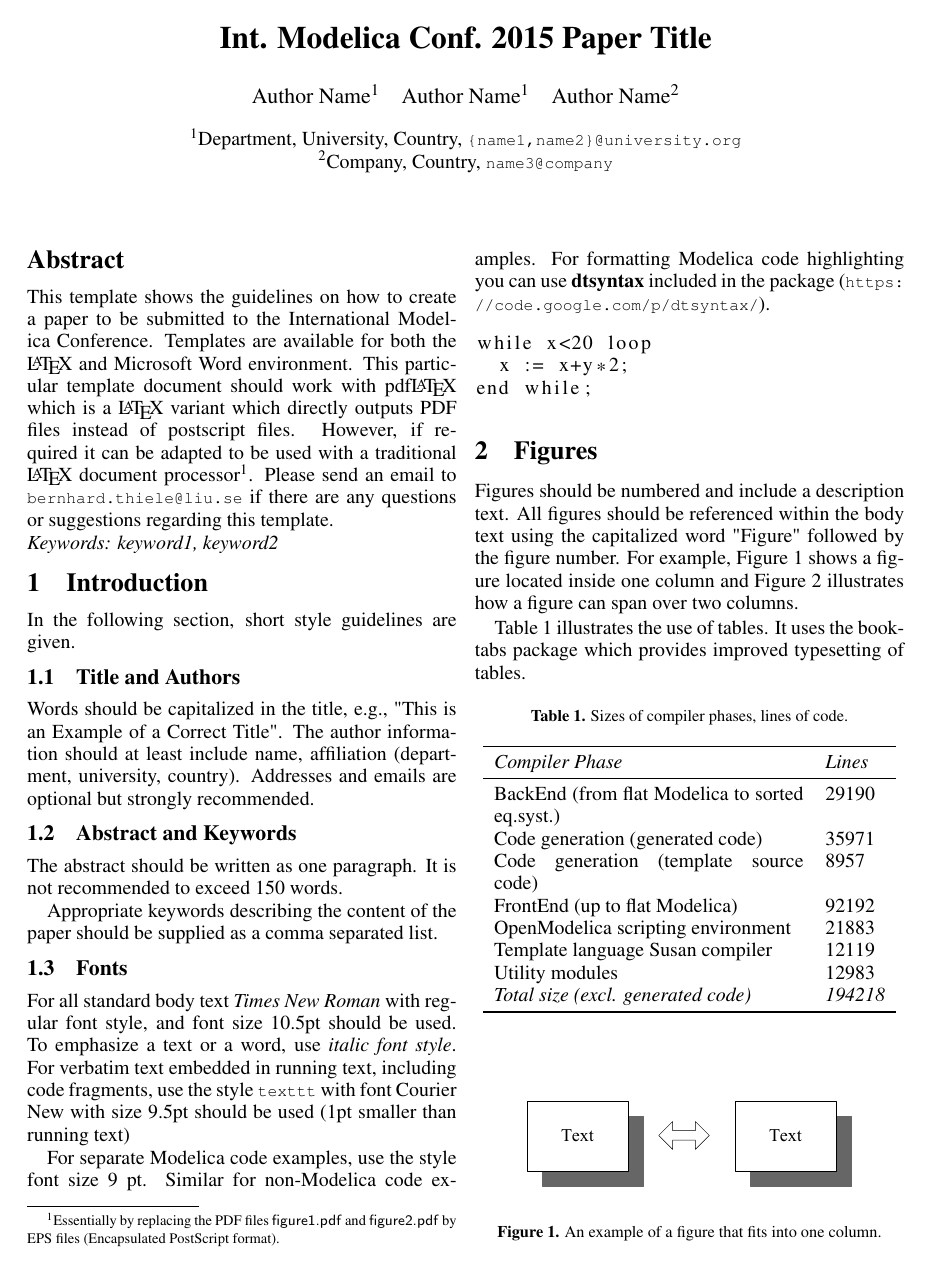
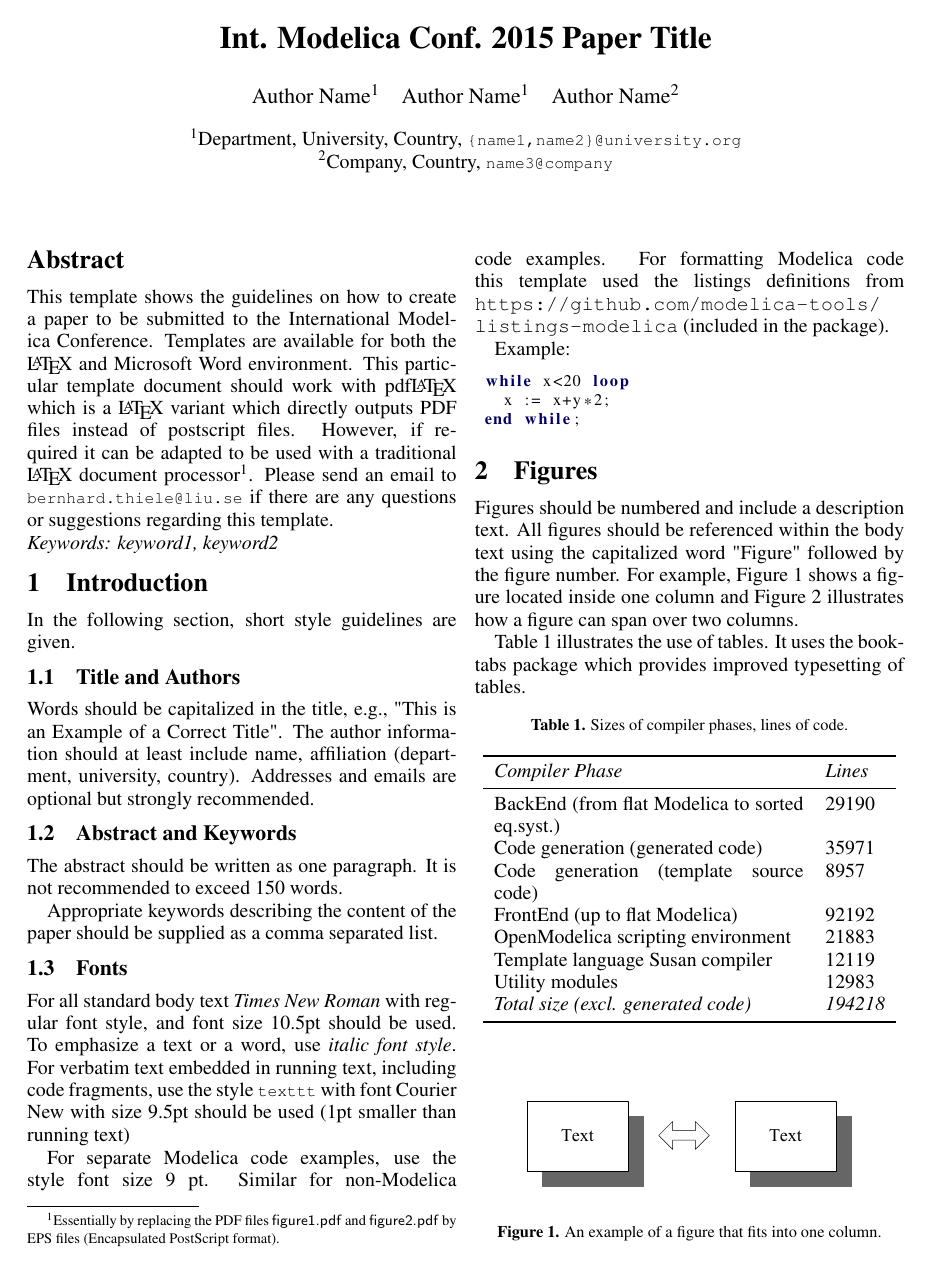
Before and after one commit to modelica/conference-templates, a LaTeX problem sheet (LaTeX/example-paper.tex, which reads LaTeX/modelica.cls): page 1 of 2. Compiled offline with pdfLaTeX.

Commit message:
Update the example with listings-modelica.cfg usage.

```diff
--- a/LaTeX/example-paper.tex
+++ b/LaTeX/example-paper.tex
@@ -93,8 +93,9 @@ supplied as a comma separated list.
 
 For all standard body text \textit{Times New Roman} with regular font style, and font size 10.5pt should be used. To emphasize a text or a word, use \textit{italic font style}. For verbatim text embedded in running text, including code fragments, use the style {\small\texttt{texttt}} with font Courier New with size 9.5pt should be used (1pt smaller than running text)
 
-For separate Modelica code examples, use the style font size 9 pt.  Similar for non-Modelica code examples. For formatting Modelica code highlighting you can use \textbf{dtsyntax} included in the package
-({\small\url{https://code.google.com/p/dtsyntax/}}).
+For separate Modelica code examples, use the style font size 9 pt.  Similar for non-Modelica code examples. For formatting Modelica code this template used the listings definitions from \href{https://github.com/modelica-tools/listings-modelica}{\url{https://github.com/modelica-tools/listings-modelica}} (included in the package).
+
+Example:
 
 \begin{lstlisting}
 while x<20 loop
--- a/LaTeX/modelica.cls
+++ b/LaTeX/modelica.cls
@@ -92,11 +92,13 @@
 \let\modelica@bibliography\bibliography
 \renewcommand{\bibliography}[1]{\bibliographystyle{plainnat}\small\modelica@bibliography{#1}\normalsize}
 
-% Profesional tables
+% Professional tables
 \RequirePackage{booktabs}
 
 % Modelica code configuration
+\RequirePackage{color}
 \RequirePackage{listings}
-%\lstset{language = Modelica,
-%       basicstyle=\fontsize{9pt}{10.5pt}\selectfont,
-%       backgroundcolor = \color{white}}
+\input{resources/listings-modelica.cfg}
+\lstset{language = Modelica,
+       basicstyle=\fontsize{9pt}{10.5pt}\selectfont,
+       backgroundcolor = \color{white}}
```
